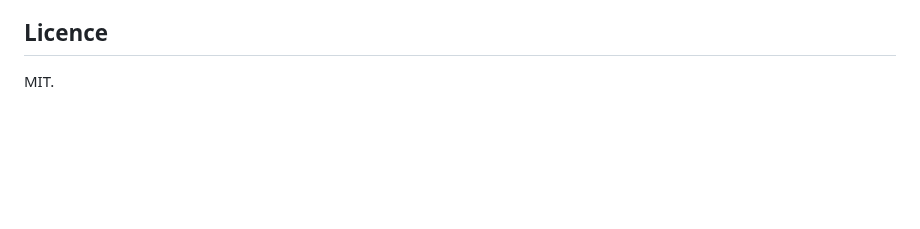
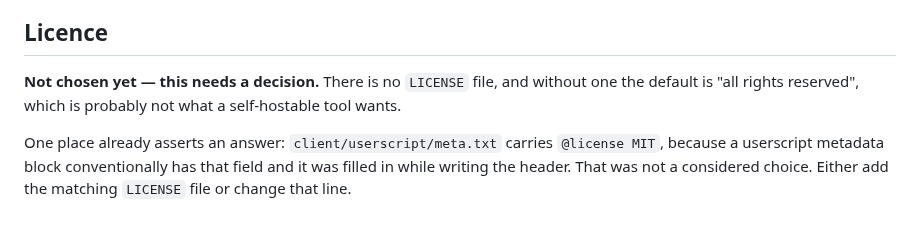
Before and after one commit to qwreey/videosync, a Markdown page: README.md, the part around the change. Drawn GitHub-style; blank space fills up the shorter version.

Commit message:
docs: the repo claims MIT in one place and has no LICENSE — flag it rather than pick one
client/userscript/meta.txt carries '@license MIT' because a userscript metadata
block conventionally has that field and it got filled in while writing the
header. That was not a considered choice, and choosing a licence is the user's
call, not something to settle by writing a file. The README now says so and
STATE.md lists it as needing them.

Co-Authored-By: Claude Opus 5 <noreply@anthropic.com>
Claude-Session: https://claude.ai/code/session_01Nujgp5P6HAiqVB87tungD5

```diff
--- a/README.md
+++ b/README.md
@@ -100,4 +100,11 @@ came out the other way round.
 
 ## Licence
 
-MIT.
+**Not chosen yet — this needs a decision.** There is no `LICENSE` file, and
+without one the default is "all rights reserved", which is probably not what a
+self-hostable tool wants.
+
+One place already asserts an answer: `client/userscript/meta.txt` carries
+`@license MIT`, because a userscript metadata block conventionally has that
+field and it was filled in while writing the header. That was not a considered
+choice. Either add the matching `LICENSE` file or change that line.
```
Also changed, not shown: docs/STATE.md (+4 -0 lines).
